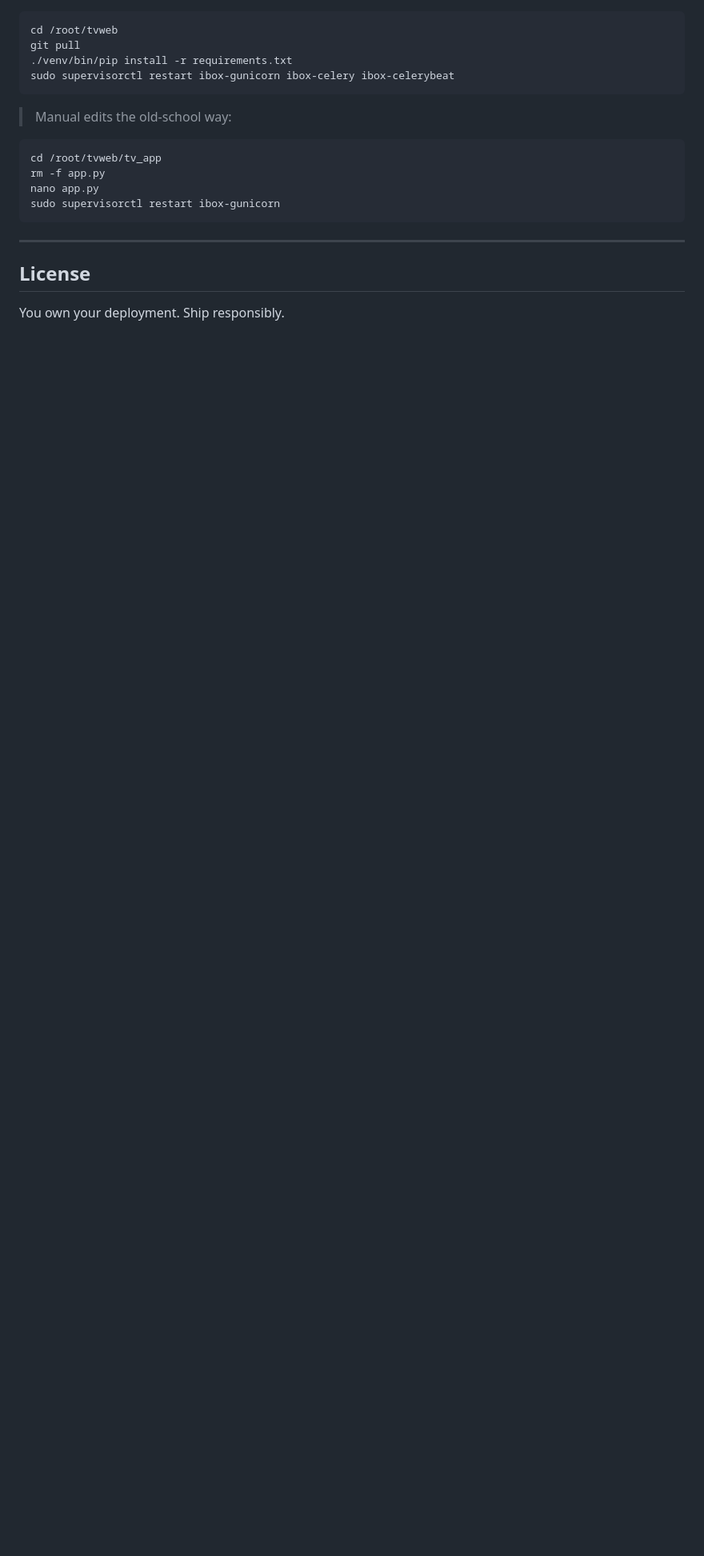
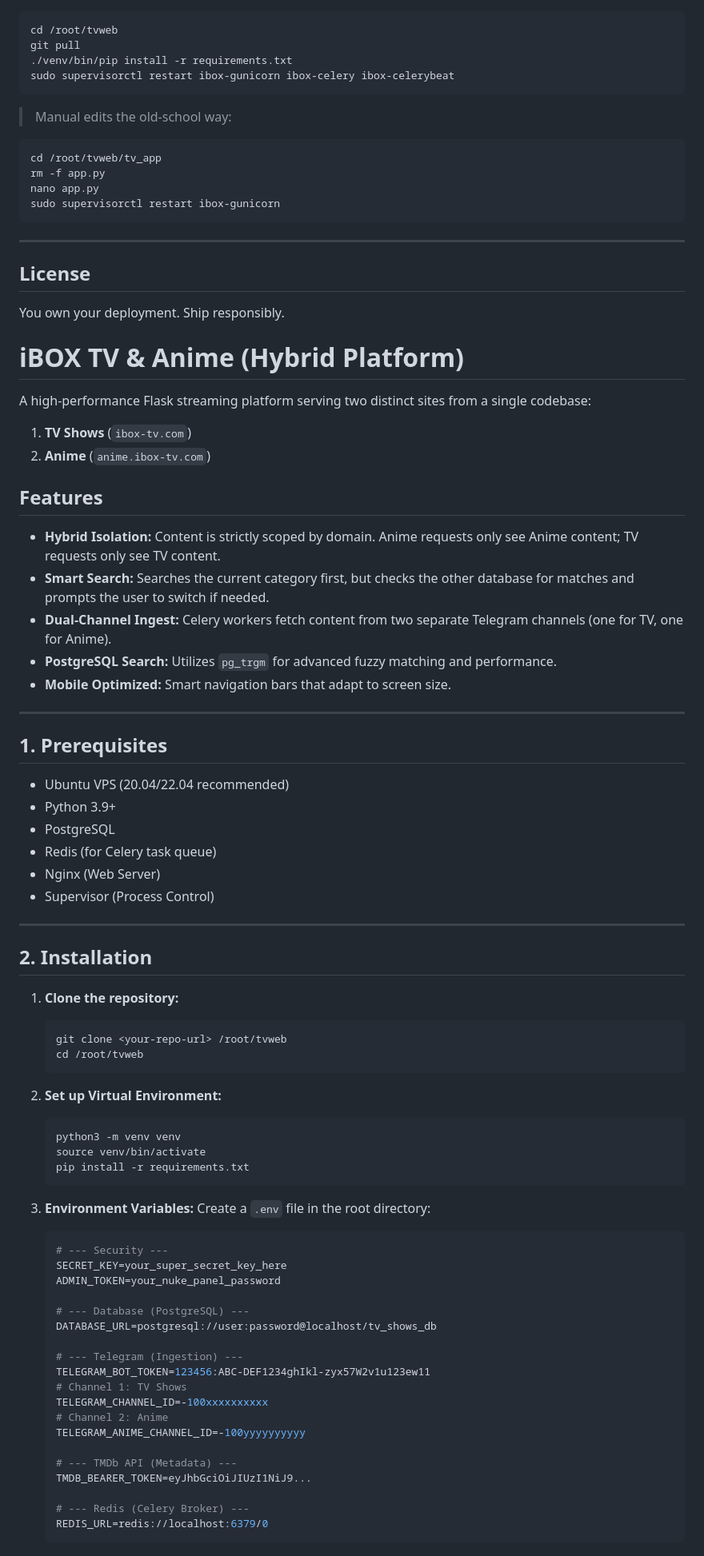
Before and after one commit to manybotts/tvweb, a Markdown page: README.md, the part around the change printed below. Shown: that part at 80% size. Rendered like a GitHub page; blank space fills up the shorter version.

````diff
--- a/README.md
+++ b/README.md
@@ -350,3 +350,67 @@ sudo supervisorctl restart ibox-gunicorn
 ## License
 
 You own your deployment. Ship responsibly.
+# iBOX TV & Anime (Hybrid Platform)
+
+A high-performance Flask streaming platform serving two distinct sites from a single codebase:
+1. **TV Shows** (`ibox-tv.com`)
+2. **Anime** (`anime.ibox-tv.com`)
+
+## Features
+* **Hybrid Isolation:** Content is strictly scoped by domain. Anime requests only see Anime content; TV requests only see TV content.
+* **Smart Search:** Searches the current category first, but checks the other database for matches and prompts the user to switch if needed.
+* **Dual-Channel Ingest:** Celery workers fetch content from two separate Telegram channels (one for TV, one for Anime).
+* **PostgreSQL Search:** Utilizes `pg_trgm` for advanced fuzzy matching and performance.
+* **Mobile Optimized:** Smart navigation bars that adapt to screen size.
+
+---
+
+## 1. Prerequisites
+* Ubuntu VPS (20.04/22.04 recommended)
+* Python 3.9+
+* PostgreSQL
+* Redis (for Celery task queue)
+* Nginx (Web Server)
+* Supervisor (Process Control)
+
+---
+
+## 2. Installation
+
+1.  **Clone the repository:**
+    ```bash
+    git clone <your-repo-url> /root/tvweb
+    cd /root/tvweb
+    ```
+
+2.  **Set up Virtual Environment:**
+    ```bash
+    python3 -m venv venv
+    source venv/bin/activate
+    pip install -r requirements.txt
+    ```
+
+3.  **Environment Variables:**
+    Create a `.env` file in the root directory:
+    ```ini
+    # --- Security ---
+    SECRET_KEY=your_super_secret_key_here
+    ADMIN_TOKEN=your_nuke_panel_password
+
+    # --- Database (PostgreSQL) ---
+    DATABASE_URL=postgresql://user:password@localhost/tv_shows_db
+
+    # --- Telegram (Ingestion) ---
+    TELEGRAM_BOT_TOKEN=123456:ABC-DEF1234ghIkl-zyx57W2v1u123ew11
+    # Channel 1: TV Shows
+    TELEGRAM_CHANNEL_ID=-100xxxxxxxxxx
+    # Channel 2: Anime
+    TELEGRAM_ANIME_CHANNEL_ID=-100yyyyyyyyyy
+
+    # --- TMDb API (Metadata) ---
+    TMDB_BEARER_TOKEN=eyJhbGciOiJIUzI1NiJ9...
+
+    # --- Redis (Celery Broker) ---
+    REDIS_URL=redis://localhost:6379/0
+    ```
+
````
Also changed, not shown: other parts of README.md (+111 -0 lines).
